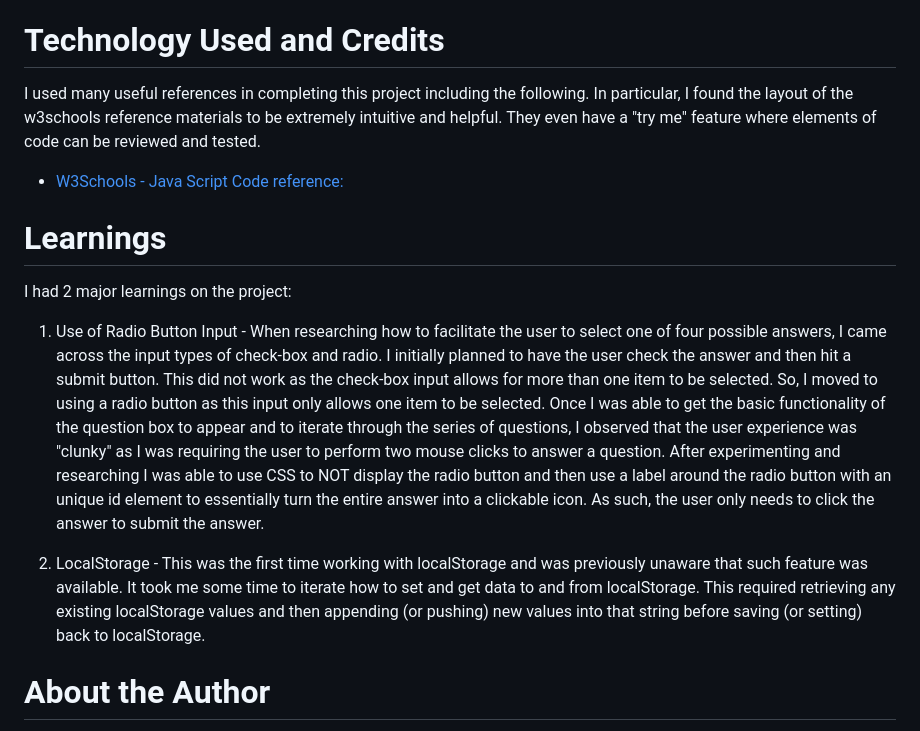
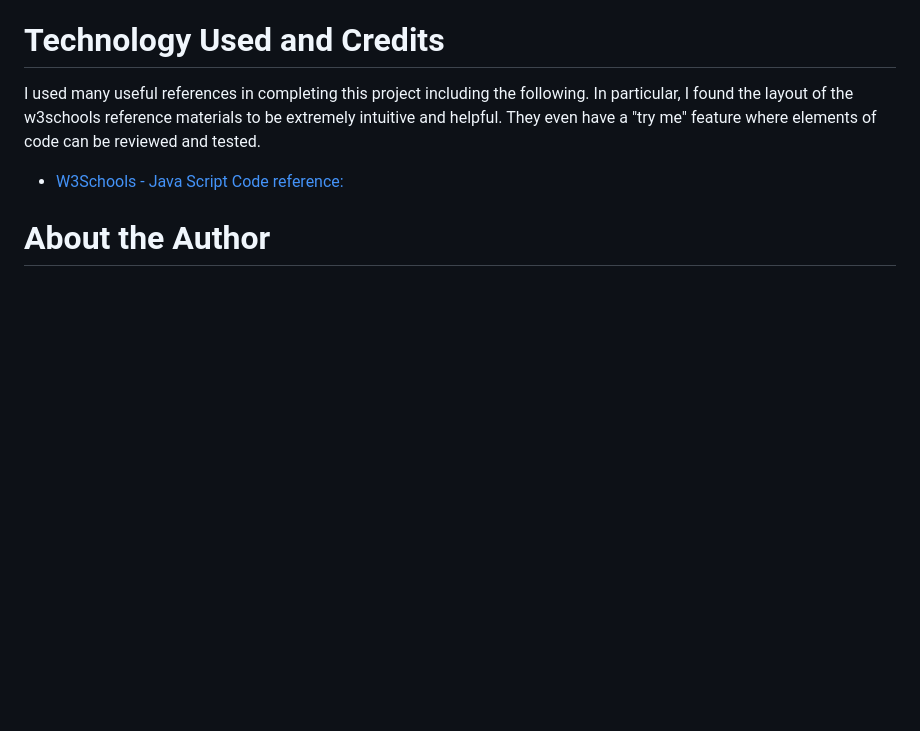
Before and after one commit to bradcoleman60/weather-dashboard, a Markdown page: README.md, the part around the change printed below. GitHub-like rendering; blank space fills up the shorter version.

```diff
--- a/README.md
+++ b/README.md
@@ -75,15 +96,6 @@ To test to ensure the code rendered the desired output I iterated a series of te
 I used many useful references in completing this project including the following.  In particular, I found the layout of the w3schools reference materials to be extremely intuitive and helpful.  They even have a "try me" feature where elements of code can be reviewed and tested.
 
 - [W3Schools - Java Script Code reference:](https://www.w3schools.com/js/default.asp)
-
-
-# **Learnings**
-
-I had 2 major learnings on the project:
-
-1. Use of Radio Button Input - When researching how to facilitate the user to select one of four possible answers, I came across the input types of check-box and radio.  I initially planned to have the user check the answer and then hit a submit button.  This did not work as the check-box input allows for more than one item to be selected.  So, I moved to using a radio button as this input only allows one item to be selected.  Once I was able to get the basic functionality of the question box to appear and to iterate through the series of questions, I observed that the user experience was "clunky" as I was requiring the user to perform two mouse clicks to answer a question. After experimenting and researching I was able to use CSS to NOT display the radio button and then use a label around the radio button with an unique id element to essentially turn the entire answer into a clickable icon. As such, the user only needs to click the answer to submit the answer.
-
-2. LocalStorage - This was the first time working with localStorage and was previously unaware that such feature was available.  It took me some time to iterate how to set and get data to and from localStorage.  This required retrieving any existing localStorage values and then appending (or pushing) new values into that string before saving (or setting) back to localStorage.
 
 # **About the Author**
 
```
Also changed, not shown: other parts of README.md (+44 -23 lines), shot1.png (added), shot2.png (added), 2 other files.
